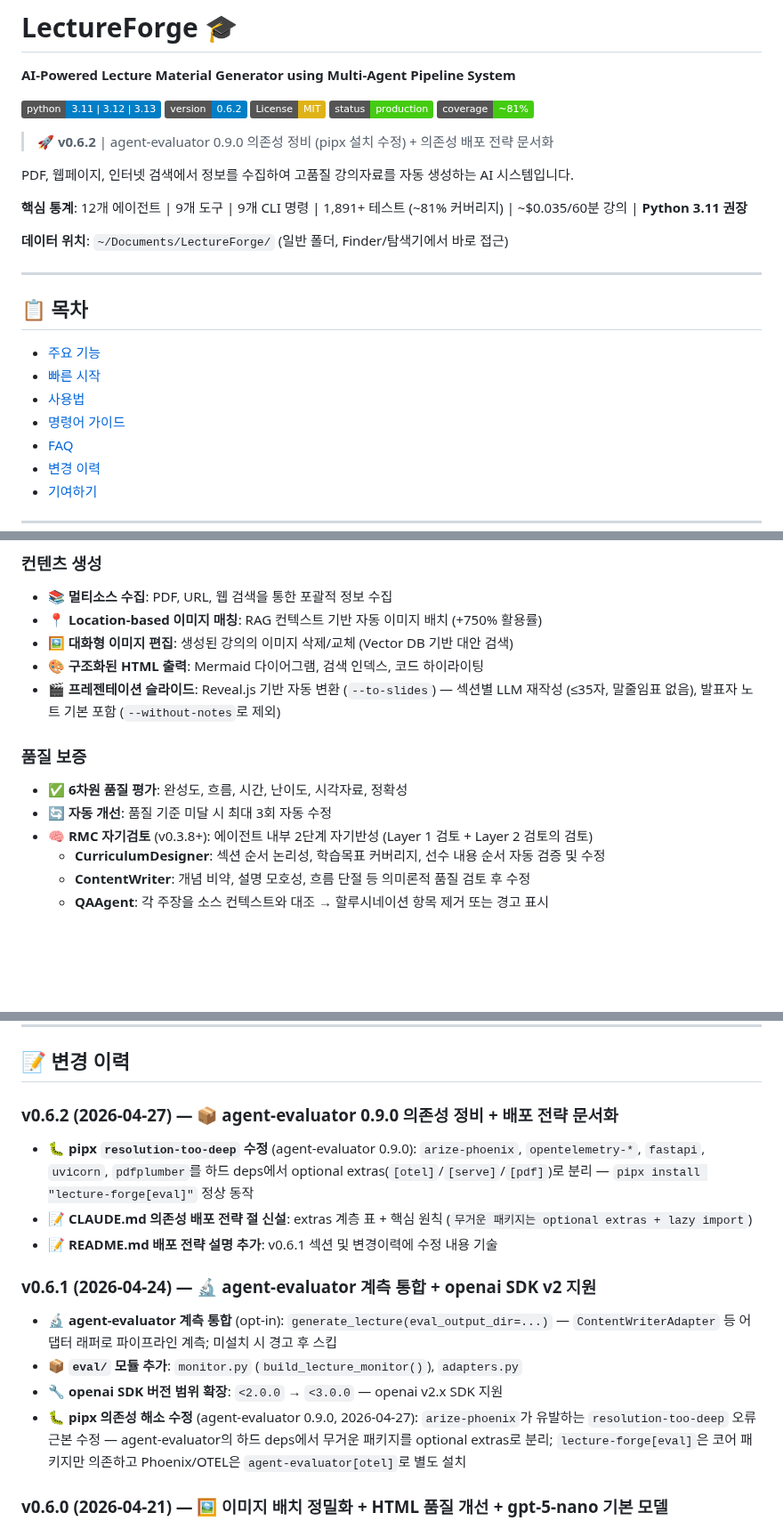
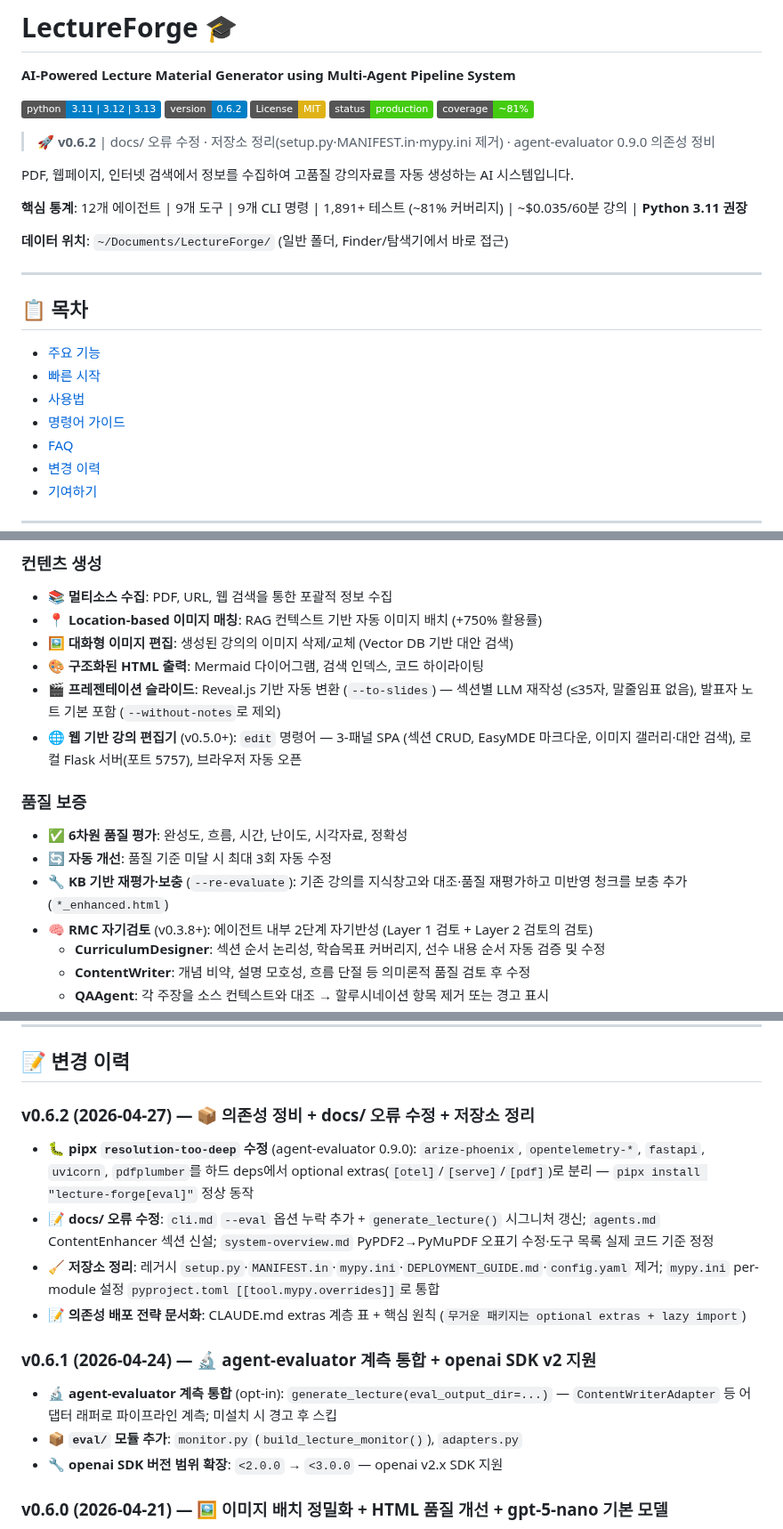
Before and after one commit to bullpeng72/Lecture_forge, a Markdown page: README.md, 3 parts joined by grey strips. Shown at 89% size. GitHub-like rendering; badges without logos; blank space fills up the shorter version.

Commit message:
docs: README.md 흐름·오류·누락 항목 전면 현행화
- 상단 배너: v0.6.2 변경 전체 반영 (docs/ 오류수정·저장소정리·의존성정비)
- TOC: 명령어 가이드 앵커 수정 (#-명령어-가이드 → #명령어-상세-가이드)
- 주요 기능: 웹 편집기(edit v0.5.0+)·KB 재평가(--re-evaluate)·파이프라인 계측(--eval v0.6.1+) 추가
- v0.6.2 changelog: docs/ 오류수정·저장소정리 항목 추가, CLAUDE.md/README 언급 정리
- v0.6.1 changelog: 날짜 2026-04-27 pipx 수정 중복 항목 제거 (v0.6.2에 이미 기록)

Co-Authored-By: Claude Sonnet 4.6 <noreply@anthropic.com>

```diff
--- a/README.md
+++ b/README.md
@@ -8,7 +8,7 @@
 [![Status](https://img.shields.io/badge/status-production-brightgreen.svg)](https://github.com/bullpeng72/Lecture_forge)
 [![Test Coverage](https://img.shields.io/badge/coverage-~81%25-brightgreen.svg)](https://github.com/bullpeng72/Lecture_forge)
 
-> 🚀 **v0.6.2** | agent-evaluator 0.9.0 의존성 정비 (pipx 설치 수정) + 의존성 배포 전략 문서화
+> 🚀 **v0.6.2** | docs/ 오류 수정 · 저장소 정리(setup.py·MANIFEST.in·mypy.ini 제거) · agent-evaluator 0.9.0 의존성 정비
 
 PDF, 웹페이지, 인터넷 검색에서 정보를 수집하여 고품질 강의자료를 자동 생성하는 AI 시스템입니다.
 
@@ -38,10 +38,12 @@ PDF, 웹페이지, 인터넷 검색에서 정보를 수집하여 고품질 강
 - 🖼️ **대화형 이미지 편집**: 생성된 강의의 이미지 삭제/교체 (Vector DB 기반 대안 검색)
 - 🎨 **구조화된 HTML 출력**: Mermaid 다이어그램, 검색 인덱스, 코드 하이라이팅
 - 🎬 **프레젠테이션 슬라이드**: Reveal.js 기반 자동 변환 (`--to-slides`) — 섹션별 LLM 재작성 (≤35자, 말줄임표 없음), 발표자 노트 기본 포함 (`--without-notes`로 제외)
+- 🌐 **웹 기반 강의 편집기** (v0.5.0+): `edit` 명령어 — 3-패널 SPA (섹션 CRUD, EasyMDE 마크다운, 이미지 갤러리·대안 검색), 로컬 Flask 서버(포트 5757), 브라우저 자동 오픈
 
 ### 품질 보증
 - ✅ **6차원 품질 평가**: 완성도, 흐름, 시간, 난이도, 시각자료, 정확성
 - 🔄 **자동 개선**: 품질 기준 미달 시 최대 3회 자동 수정
+- 🔧 **KB 기반 재평가·보충** (`--re-evaluate`): 기존 강의를 지식창고와 대조·품질 재평가하고 미반영 청크를 보충 추가 (`*_enhanced.html`)
 - 🧠 **RMC 자기검토** (v0.3.8+): 에이전트 내부 2단계 자기반성 (Layer 1 검토 + Layer 2 검토의 검토)
   - **CurriculumDesigner**: 섹션 순서 논리성, 학습목표 커버리지, 선수 내용 순서 자동 검증 및 수정
   - **ContentWriter**: 개념 비약, 설명 모호성, 흐름 단절 등 의미론적 품질 검토 후 수정
@@ -911,18 +914,18 @@ lecture-forge create
 
 ## 📝 변경 이력
 
-### v0.6.2 (2026-04-27) — 📦 agent-evaluator 0.9.0 의존성 정비 + 배포 전략 문서화
+### v0.6.2 (2026-04-27) — 📦 의존성 정비 + docs/ 오류 수정 + 저장소 정리
 
 - 🐛 **pipx `resolution-too-deep` 수정** (agent-evaluator 0.9.0): `arize-phoenix`, `opentelemetry-*`, `fastapi`, `uvicorn`, `pdfplumber`를 하드 deps에서 optional extras(`[otel]`/`[serve]`/`[pdf]`)로 분리 — `pipx install "lecture-forge[eval]"` 정상 동작
-- 📝 **CLAUDE.md 의존성 배포 전략 절 신설**: extras 계층 표 + 핵심 원칙 (`무거운 패키지는 optional extras + lazy import`)
-- 📝 **README.md 배포 전략 설명 추가**: v0.6.1 섹션 및 변경이력에 수정 내용 기술
+- 📝 **docs/ 오류 수정**: `cli.md` `--eval` 옵션 누락 추가 + `generate_lecture()` 시그니처 갱신; `agents.md` ContentEnhancer 섹션 신설; `system-overview.md` PyPDF2→PyMuPDF 오표기 수정·도구 목록 실제 코드 기준 정정
+- 🧹 **저장소 정리**: 레거시 `setup.py`·`MANIFEST.in`·`mypy.ini`·`DEPLOYMENT_GUIDE.md`·`config.yaml` 제거; `mypy.ini` per-module 설정 `pyproject.toml [[tool.mypy.overrides]]`로 통합
+- 📝 **의존성 배포 전략 문서화**: CLAUDE.md extras 계층 표 + 핵심 원칙 (`무거운 패키지는 optional extras + lazy import`)
 
 ### v0.6.1 (2026-04-24) — 🔬 agent-evaluator 계측 통합 + openai SDK v2 지원
 
 - 🔬 **agent-evaluator 계측 통합** (opt-in): `generate_lecture(eval_output_dir=...)` — `ContentWriterAdapter` 등 어댑터 래퍼로 파이프라인 계측; 미설치 시 경고 후 스킵
 - 📦 **`eval/` 모듈 추가**: `monitor.py` (`build_lecture_monitor()`), `adapters.py`
 - 🔧 **openai SDK 버전 범위 확장**: `<2.0.0` → `<3.0.0` — openai v2.x SDK 지원
-- 🐛 **pipx 의존성 해소 수정** (agent-evaluator 0.9.0, 2026-04-27): `arize-phoenix`가 유발하는 `resolution-too-deep` 오류 근본 수정 — agent-evaluator의 하드 deps에서 무거운 패키지를 optional extras로 분리; `lecture-forge[eval]`은 코어 패키지만 의존하고 Phoenix/OTEL은 `agent-evaluator[otel]`로 별도 설치
 
 ### v0.6.0 (2026-04-21) — 🖼 이미지 배치 정밀화 + HTML 품질 개선 + gpt-5-nano 기본 모델
 
```
Also changed, not shown: other parts of README.md (+2 -1 lines).
